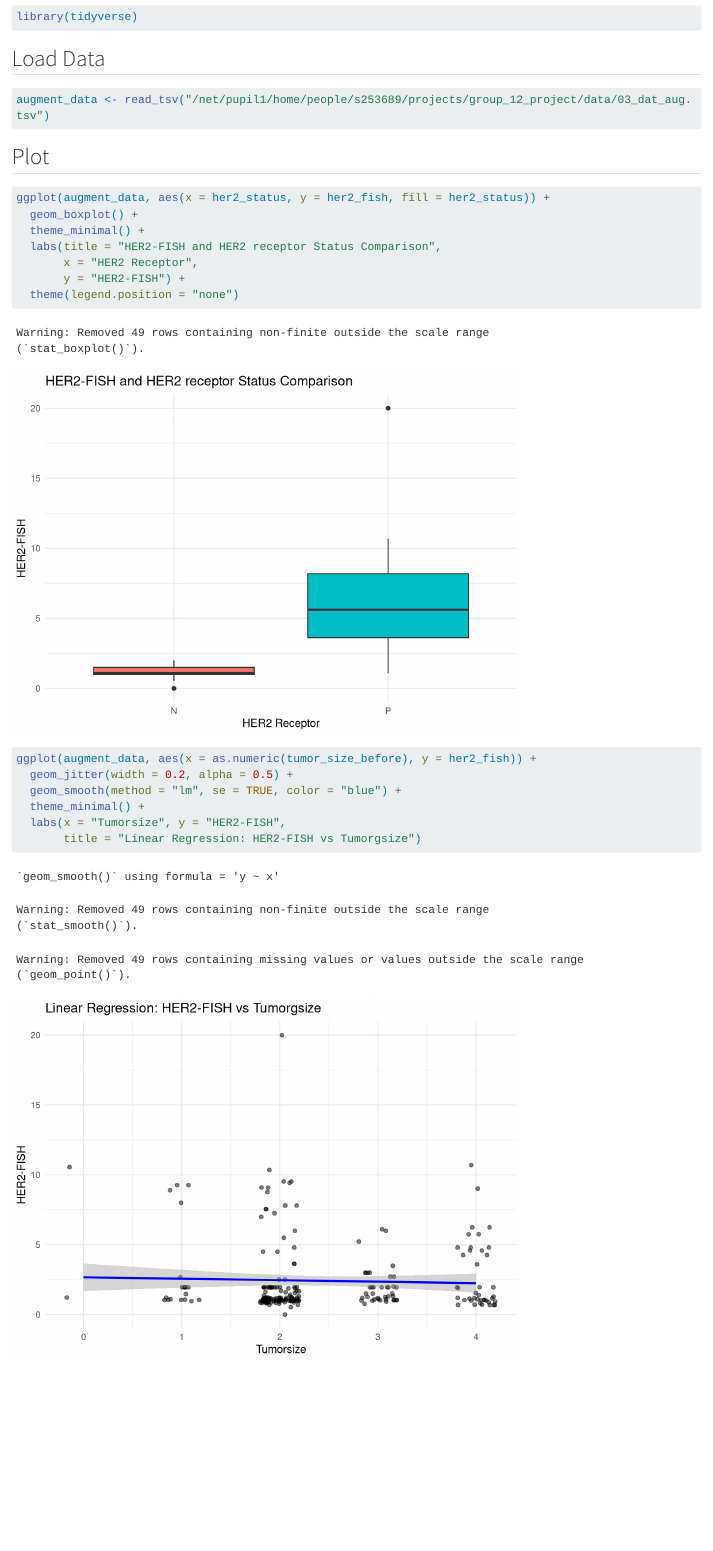
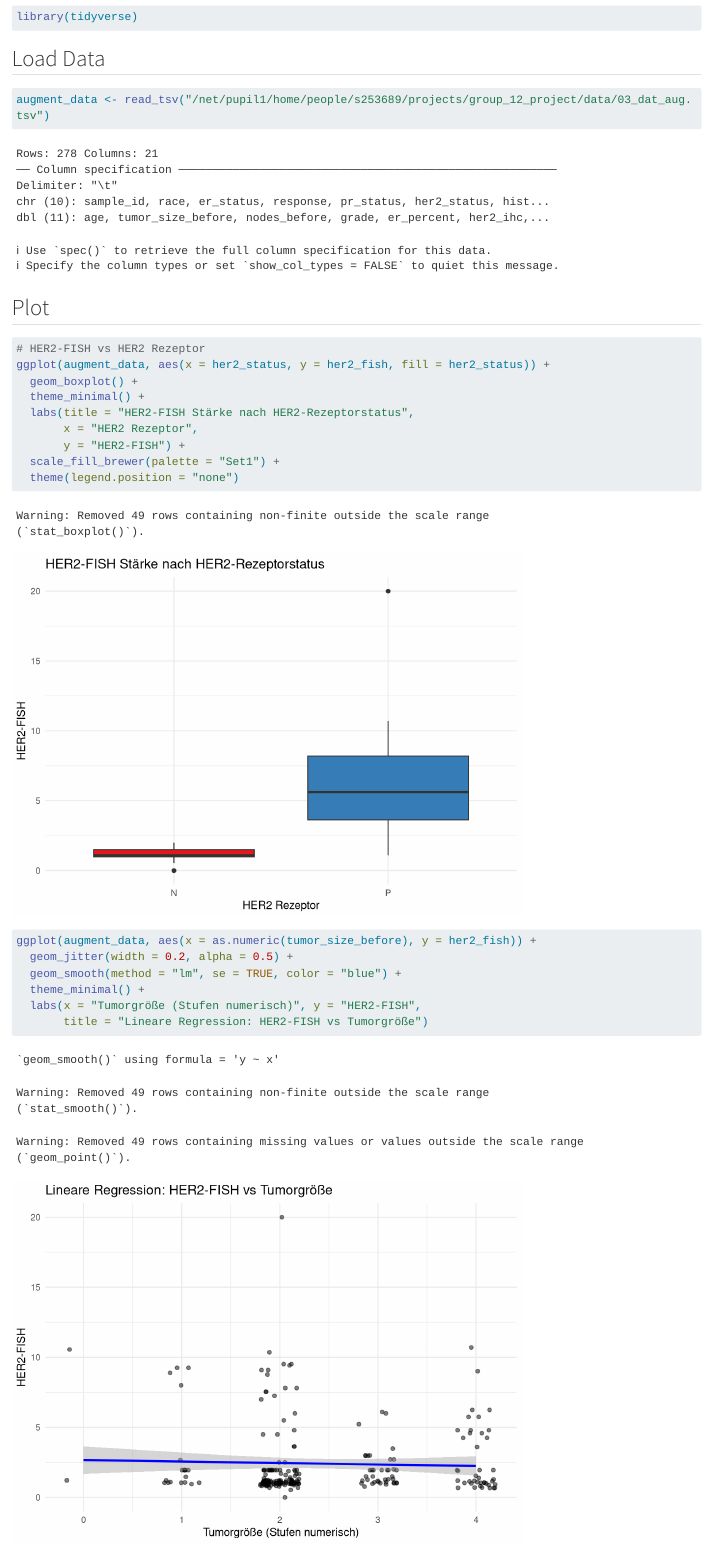
Before and after one commit to rforbiodatascience25/group_12_project, a Quarto document (R/16_analysis_12.qmd): the page in a window 1100 px wide, from 140 px down. Rendered offline with R 4.5, knitr and Pandoc in place of Quarto, with nearby package versions; code that draws random numbers runs with fixed seeds of ours; long lines of code are wrapped.

Commit message:
renaming files

````diff
--- a/R/11_analysis_8.qmd
+++ b/R/16_analysis_12.qmd
@@ -13,19 +13,20 @@ library(tidyverse)
 ## Load Data
 
 ```{r}
-#| message: false
 augment_data <- read_tsv("/net/pupil1/home/people/s253689/projects/group_12_project/data/03_dat_aug.tsv")
 ```
 
 ## Plot
 
 ```{r}
+# HER2-FISH vs HER2 Rezeptor
 ggplot(augment_data, aes(x = her2_status, y = her2_fish, fill = her2_status)) +
   geom_boxplot() +
   theme_minimal() +
-  labs(title = "HER2-FISH and HER2 receptor Status Comparison",
-       x = "HER2 Receptor",
+  labs(title = "HER2-FISH Stärke nach HER2-Rezeptorstatus",
+       x = "HER2 Rezeptor",
        y = "HER2-FISH") +
+  scale_fill_brewer(palette = "Set1") +
   theme(legend.position = "none")
 
 ```
@@ -35,6 +36,6 @@ ggplot(augment_data, aes(x = as.numeric(tumor_size_before), y = her2_fish)) +
   geom_jitter(width = 0.2, alpha = 0.5) +
   geom_smooth(method = "lm", se = TRUE, color = "blue") +
   theme_minimal() +
-  labs(x = "Tumorsize", y = "HER2-FISH",
-       title = "Linear Regression: HER2-FISH vs Tumorgsize")
+  labs(x = "Tumorgröße (Stufen numerisch)", y = "HER2-FISH",
+       title = "Lineare Regression: HER2-FISH vs Tumorgröße")
 ```
````
Also changed, not shown: R/12_analysis_8.qmd (renamed from R/07_analysis_4.qmd), R/13_analysis_9.qmd (renamed from R/08_analysis_5.qmd), R/14_analysis_10.qmd (renamed from R/09_analysis_6.qmd), R/15_analysis_11.qmd (renamed from R/10_analysis_7.qmd), R/17_analysis_13.qmd (renamed from R/12_analysis_9.qmd).
